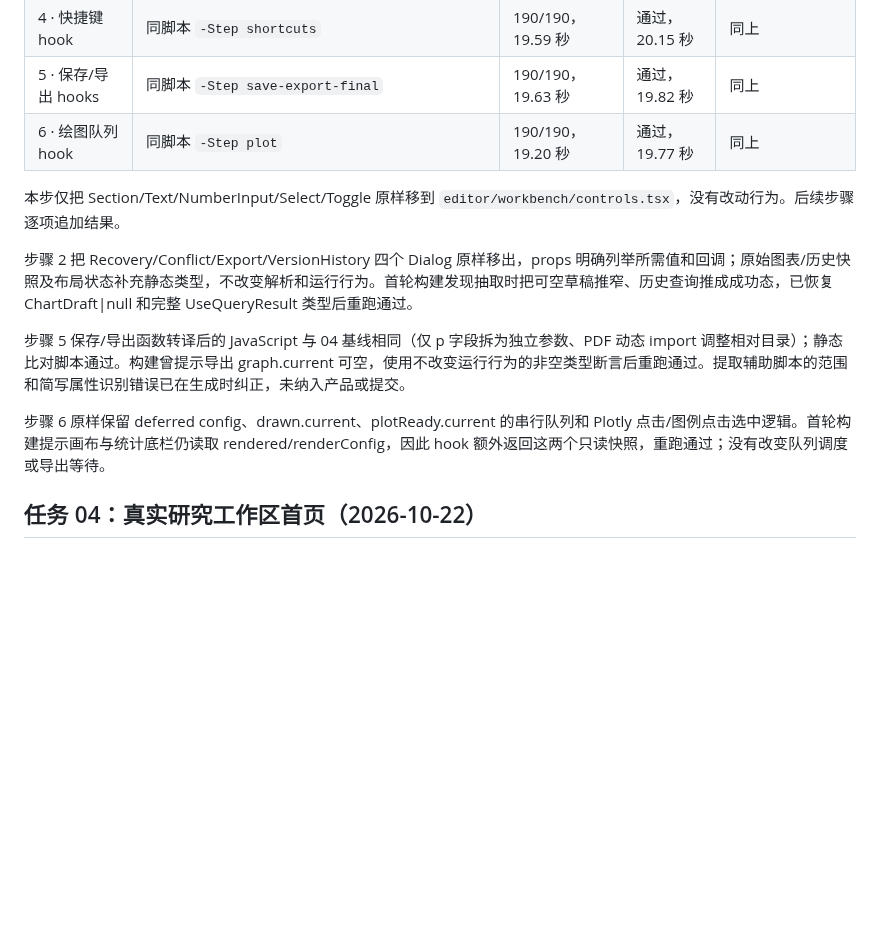
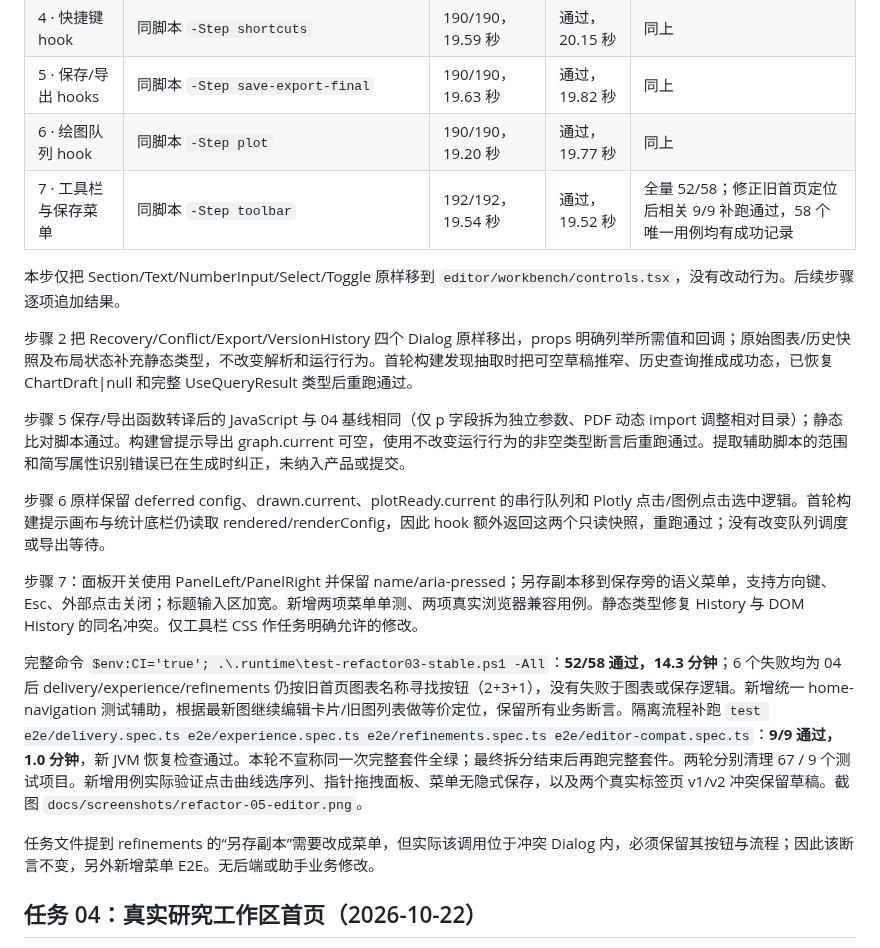
Before and after one commit to chen0206a/figtide, a Markdown page: docs/TEST-RESULTS.md, the part around the change. Drawn GitHub-style; blank space fills up the shorter version.

Commit message:
refactor(05): streamline toolbar and add accessible save menu

```diff
--- a/docs/TEST-RESULTS.md
+++ b/docs/TEST-RESULTS.md
@@ -12,6 +12,7 @@
 | 4 · 快捷键 hook | 同脚本 `-Step shortcuts` | 190/190，19.59 秒 | 通过，20.15 秒 | 同上 |
 | 5 · 保存/导出 hooks | 同脚本 `-Step save-export-final` | 190/190，19.63 秒 | 通过，19.82 秒 | 同上 |
 | 6 · 绘图队列 hook | 同脚本 `-Step plot` | 190/190，19.20 秒 | 通过，19.77 秒 | 同上 |
+| 7 · 工具栏与保存菜单 | 同脚本 `-Step toolbar` | 192/192，19.54 秒 | 通过，19.52 秒 | 全量 52/58；修正旧首页定位后相关 9/9 补跑通过，58 个唯一用例均有成功记录 |
 
 本步仅把 Section/Text/NumberInput/Select/Toggle 原样移到 `editor/workbench/controls.tsx`，没有改动行为。后续步骤逐项追加结果。
 
@@ -20,6 +21,12 @@
 步骤 5 保存/导出函数转译后的 JavaScript 与 04 基线相同（仅 p 字段拆为独立参数、PDF 动态 import 调整相对目录）；静态比对脚本通过。构建曾提示导出 graph.current 可空，使用不改变运行行为的非空类型断言后重跑通过。提取辅助脚本的范围和简写属性识别错误已在生成时纠正，未纳入产品或提交。
 
 步骤 6 原样保留 deferred config、drawn.current、plotReady.current 的串行队列和 Plotly 点击/图例点击选中逻辑。首轮构建提示画布与统计底栏仍读取 rendered/renderConfig，因此 hook 额外返回这两个只读快照，重跑通过；没有改变队列调度或导出等待。
+
+步骤 7：面板开关使用 PanelLeft/PanelRight 并保留 name/aria-pressed；另存副本移到保存旁的语义菜单，支持方向键、Esc、外部点击关闭；标题输入区加宽。新增两项菜单单测、两项真实浏览器兼容用例。静态类型修复 History 与 DOM History 的同名冲突。仅工具栏 CSS 作任务明确允许的修改。
+
+完整命令 `$env:CI='true'; .\.runtime\test-refactor03-stable.ps1 -All`：**52/58 通过，14.3 分钟**；6 个失败均为 04 后 delivery/experience/refinements 仍按旧首页图表名称寻找按钮（2+3+1），没有失败于图表或保存逻辑。新增统一 home-navigation 测试辅助，根据最新图继续编辑卡片/旧图列表做等价定位，保留所有业务断言。隔离流程补跑 `test e2e/delivery.spec.ts e2e/experience.spec.ts e2e/refinements.spec.ts e2e/editor-compat.spec.ts`：**9/9 通过，1.0 分钟**，新 JVM 恢复检查通过。本轮不宣称同一次完整套件全绿；最终拆分结束后再跑完整套件。两轮分别清理 67 / 9 个测试项目。新增用例实际验证点击曲线选序列、指针拖拽面板、菜单无隐式保存，以及两个真实标签页 v1/v2 冲突保留草稿。截图 `docs/screenshots/refactor-05-editor.png`。
+
+任务文件提到 refinements 的“另存副本”需要改成菜单，但实际该调用位于冲突 Dialog 内，必须保留其按钮与流程；因此该断言不变，另外新增菜单 E2E。无后端或助手业务修改。
 
 ## 任务 04：真实研究工作区首页（2026-10-22）
 
```
Also changed, not shown: docs/screenshots/refactor-05-editor.png (added), 11 other files.
